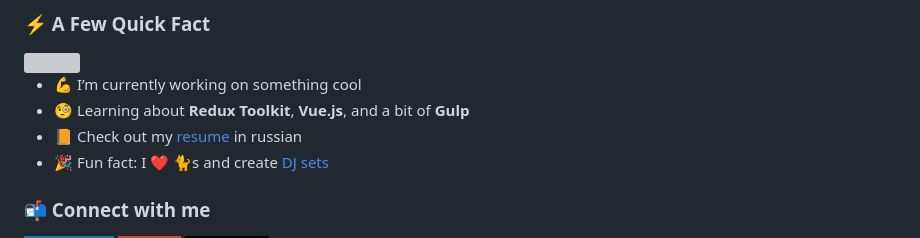
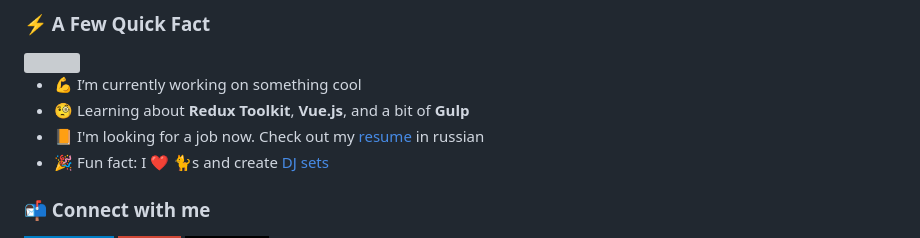
Before and after one commit to rastereo/rastereo, a Markdown page: README.md, the part around the change. Drawn GitHub-style; badges without logos; grey boxes are pictures that could not be loaded.

```diff
--- a/README.md
+++ b/README.md
@@ -25,7 +25,7 @@
 <ul>
   <li>💪 I’m currently working on something cool</li>
   <li>🧐 Learning about <strong>Redux Toolkit</strong>, <strong>Vue.js</strong>, and a bit of <strong>Gulp</strong></li>
-  <li>📙 Check out my <a href="https://drive.google.com/file/d/1Hk_HVscXTZDk1UTRhwLTNXno2ZOCMZWs/edit" target=»_blank»>resume</a> in russian</li>
+  <li>📙 I'm looking for a job now. Check out my <a href="https://drive.google.com/file/d/1Hk_HVscXTZDk1UTRhwLTNXno2ZOCMZWs/edit" target=»_blank»>resume</a> in russian</li>
   <li>🎉 Fun fact: I ❤️ 🐈s and create <a href="https://soundcloud.com/djkapturiansky" target=»_blank»>DJ sets</a></li>
 </ul>
 </div>
```
